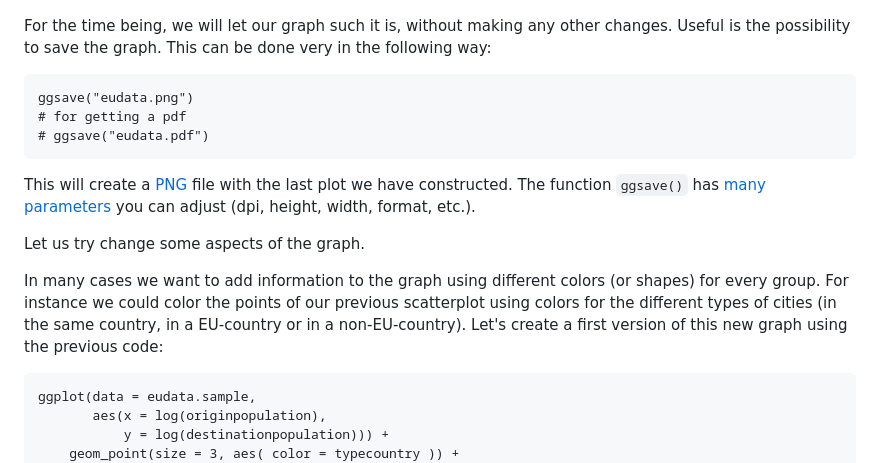
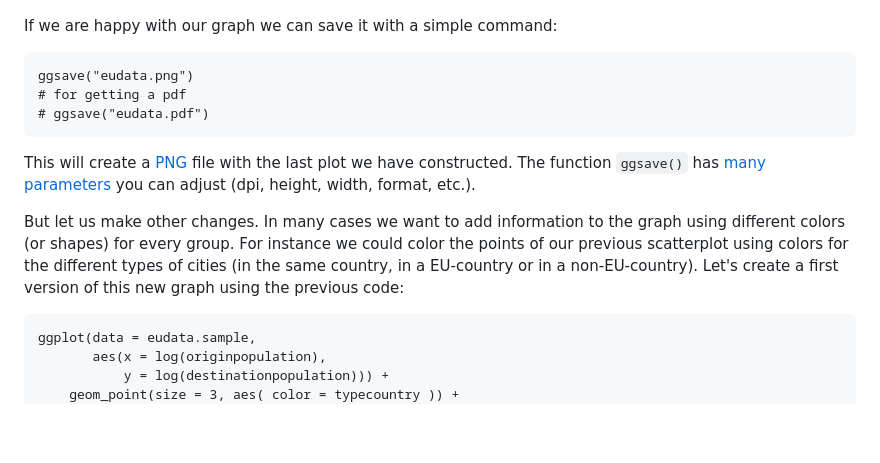
Before and after one commit to rogorido/sistercities, a Markdown page: sistercities.md, the part around the change printed below. Rendered like a GitHub page; blank space fills up the shorter version.

````diff
--- a/sistercities.md
+++ b/sistercities.md
@@ -269,7 +269,7 @@ ggplot(data = eudata.sample,
 
 ![plot3](images/plot3.png)
 
-For the time being, we will let our graph such it is, without making any other changes. Useful is the possibility to save the graph. This can be done very in the following way:
+If we are happy with our graph we can save it with a simple command:
 
 ```{r}
 ggsave("eudata.png")
@@ -279,11 +279,7 @@ ggsave("eudata.png")
 
 This will create a [PNG](https://en.wikipedia.org/wiki/Portable_Network_Graphics) file with the last plot we have constructed. The function `ggsave()` has [many parameters](http://ggplot2.tidyverse.org/reference/ggsave.html) you can adjust (dpi, height, width, format, etc.).
 
-Let us try change some aspects of the graph.
-
-
-
-In many cases we want to add information to the graph using different colors (or shapes) for every group. For instance we could color the points of our previous scatterplot using colors for the different types of cities (in the same country, in a EU-country or in a non-EU-country). Let's  create a first version of this new graph using the previous code:
+But let us make other changes. In many cases we want to add information to the graph using different colors (or shapes) for every group. For instance we could color the points of our previous scatterplot using colors for the different types of cities (in the same country, in a EU-country or in a non-EU-country). Let's  create a first version of this new graph using the previous code:
 
 ```{r}
 ggplot(data = eudata.sample,
````
Also changed, not shown: other parts of sistercities.md (+13 -18 lines), plot9.png (added), 1 other file.
